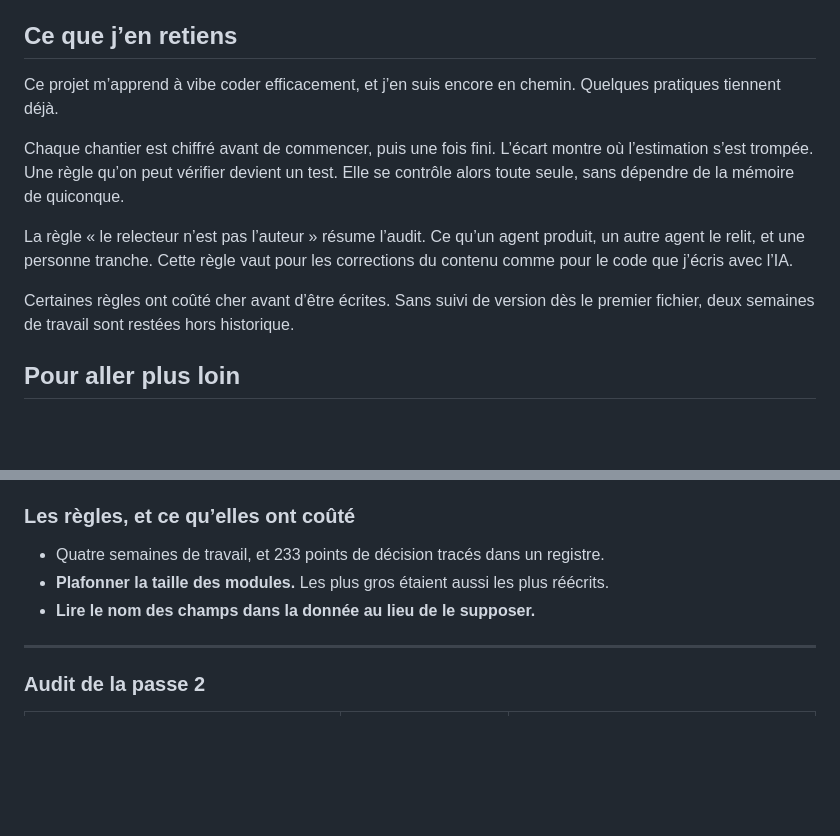
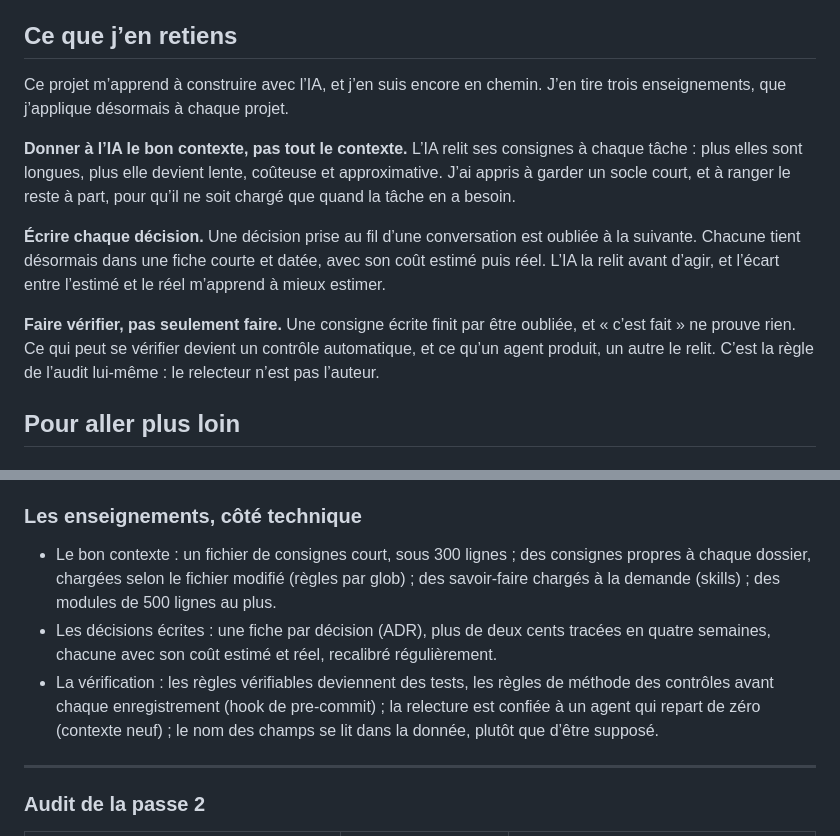
Before and after one commit to PerrJean/portfolio, a Markdown page: redaction/audit-contenu.fr.md, 2 parts joined by grey strips. Rendered like a GitHub page; blank space fills up the shorter version.

Commit message:
Audit contenu : trois enseignements en mode apprentissage, termes techniques en annexe
Co-Authored-By: Claude Opus 5.5 <noreply@anthropic.com>

```diff
--- a/redaction/audit-contenu.fr.md
+++ b/redaction/audit-contenu.fr.md
@@ -38,13 +38,13 @@ Chaque correction rend à l’apprenant la possibilité de répondre juste. Au b
 
 ## Ce que j’en retiens
 
-Ce projet m’apprend à vibe coder efficacement, et j’en suis encore en chemin. Quelques pratiques tiennent déjà.
+Ce projet m’apprend à construire avec l’IA, et j’en suis encore en chemin. J’en tire trois enseignements, que j’applique désormais à chaque projet.
 
-Chaque chantier est chiffré avant de commencer, puis une fois fini. L’écart montre où l’estimation s’est trompée. Une règle qu’on peut vérifier devient un test. Elle se contrôle alors toute seule, sans dépendre de la mémoire de quiconque.
+**Donner à l’IA le bon contexte, pas tout le contexte.** L’IA relit ses consignes à chaque tâche : plus elles sont longues, plus elle devient lente, coûteuse et approximative. J’ai appris à garder un socle court, et à ranger le reste à part, pour qu’il ne soit chargé que quand la tâche en a besoin.
 
-La règle « le relecteur n’est pas l’auteur » résume l’audit. Ce qu’un agent produit, un autre agent le relit, et une personne tranche. Cette règle vaut pour les corrections du contenu comme pour le code que j’écris avec l’IA.
+**Écrire chaque décision.** Une décision prise au fil d’une conversation est oubliée à la suivante. Chacune tient désormais dans une fiche courte et datée, avec son coût estimé puis réel. L’IA la relit avant d’agir, et l’écart entre l’estimé et le réel m’apprend à mieux estimer.
 
-Certaines règles ont coûté cher avant d’être écrites. Sans suivi de version dès le premier fichier, deux semaines de travail sont restées hors historique.
+**Faire vérifier, pas seulement faire.** Une consigne écrite finit par être oubliée, et « c’est fait » ne prouve rien. Ce qui peut se vérifier devient un contrôle automatique, et ce qu’un agent produit, un autre le relit. C’est la règle de l’audit lui-même : le relecteur n’est pas l’auteur.
 
 ## Pour aller plus loin
 
@@ -71,11 +71,11 @@ Certaines règles ont coûté cher avant d’être écrites. Sans suivi de versi
 - Les réponses proposées correspondent à la question posée.
 - L’explication parle du même audio, des mêmes supports et des mêmes réponses que la question.
 
-### Les règles, et ce qu’elles ont coûté
+### Les enseignements, côté technique
 
-- Quatre semaines de travail, et 233 points de décision tracés dans un registre.
-- **Plafonner la taille des modules.** Les plus gros étaient aussi les plus réécrits.
-- **Lire le nom des champs dans la donnée au lieu de le supposer.**
+- Le bon contexte : un fichier de consignes court, sous 300 lignes ; des consignes propres à chaque dossier, chargées selon le fichier modifié (règles par glob) ; des savoir-faire chargés à la demande (skills) ; des modules de 500 lignes au plus.
+- Les décisions écrites : une fiche par décision (ADR), plus de deux cents tracées en quatre semaines, chacune avec son coût estimé et réel, recalibré régulièrement.
+- La vérification : les règles vérifiables deviennent des tests, les règles de méthode des contrôles avant chaque enregistrement (hook de pre-commit) ; la relecture est confiée à un agent qui repart de zéro (contexte neuf) ; le nom des champs se lit dans la donnée, plutôt que d’être supposé.
 
 ---
 
```
Also changed, not shown: 2 other files.
